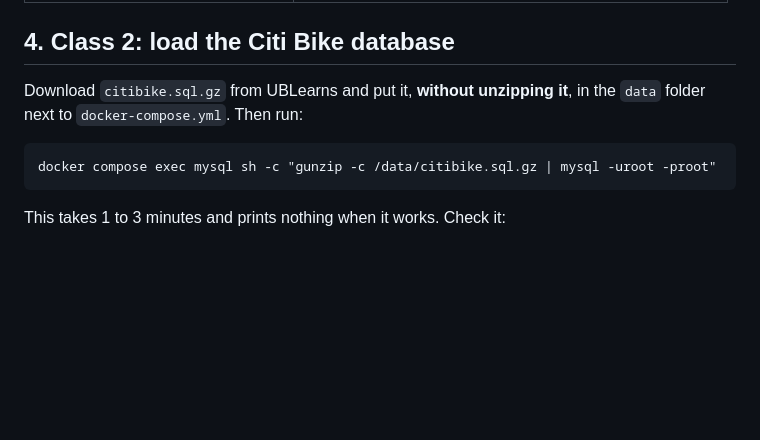
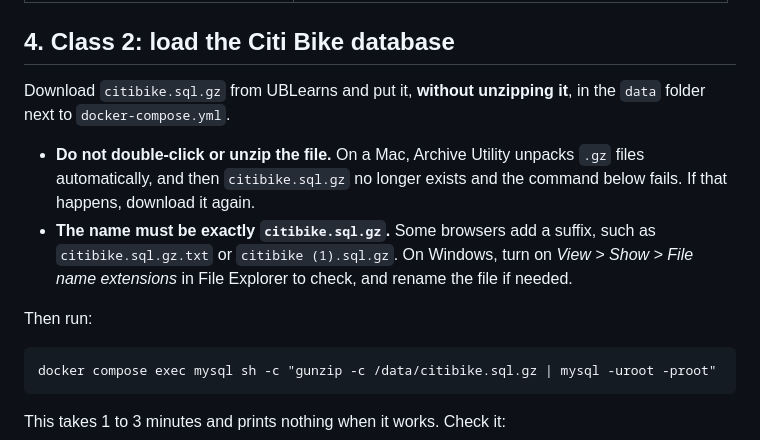
Before and after one commit to optimatorlab/ie310, a Markdown page: mySQL/INSTALL_docker.md, the part around the change. GitHub-like rendering; blank space fills up the shorter version.

Commit message:
Clarify citibike.sql.gz download steps in MySQL install guides
Warn students not to double-click/unzip the file (Mac Archive Utility)
and to check the filename is exactly citibike.sql.gz (browser suffixes,
Windows hidden extensions).

````diff
--- a/mySQL/INSTALL_docker.md
+++ b/mySQL/INSTALL_docker.md
@@ -53,7 +53,12 @@ You should see `courses`, `enrollments`, and `students`.
 
 ## 4. Class 2: load the Citi Bike database
 
-Download `citibike.sql.gz` from UBLearns and put it, **without unzipping it**, in the `data` folder next to `docker-compose.yml`. Then run:
+Download `citibike.sql.gz` from UBLearns and put it, **without unzipping it**, in the `data` folder next to `docker-compose.yml`.
+
+* **Do not double-click or unzip the file.** On a Mac, Archive Utility unpacks `.gz` files automatically, and then `citibike.sql.gz` no longer exists and the command below fails. If that happens, download it again.
+* **The name must be exactly `citibike.sql.gz`.** Some browsers add a suffix, such as `citibike.sql.gz.txt` or `citibike (1).sql.gz`. On Windows, turn on *View > Show > File name extensions* in File Explorer to check, and rename the file if needed.
+
+Then run:
 
 ```
 docker compose exec mysql sh -c "gunzip -c /data/citibike.sql.gz | mysql -uroot -proot"
````
Also changed, not shown: mySQL/INSTALL_local.md (+2 -0 lines).
